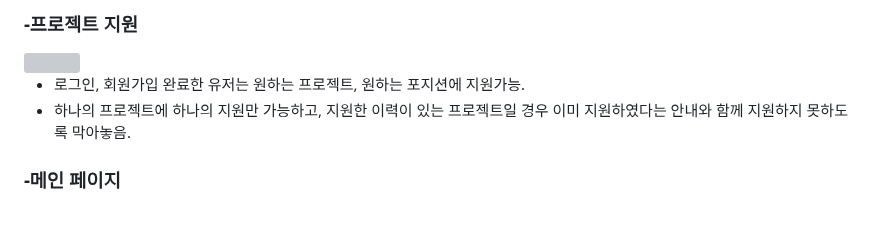
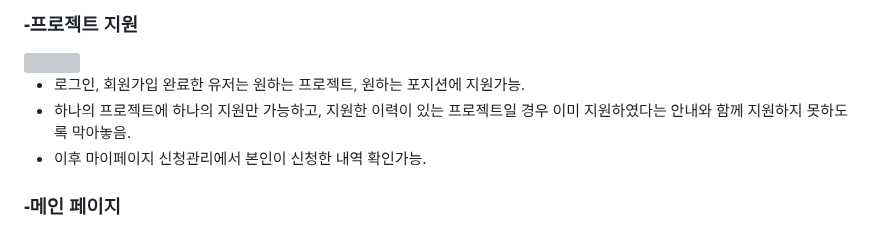
Before and after one commit to 06171002/dev_mix, a Markdown page: README.md, the part around the change. Rendered like a GitHub page; grey boxes are pictures that could not be loaded.

```diff
--- a/README.md
+++ b/README.md
@@ -66,6 +66,7 @@
 
 - 로그인, 회원가입 완료한 유저는 원하는 프로젝트, 원하는 포지션에 지원가능.
 - 하나의 프로젝트에 하나의 지원만 가능하고, 지원한 이력이 있는 프로젝트일 경우 이미 지원하였다는 안내와 함께 지원하지 못하도록 막아놓음.
+- 이후 마이페이지 신청관리에서 본인이 신청한 내역 확인가능.
 
 ### -메인 페이지
 <img src="https://github.com/user-attachments/assets/38a3f9db-8aea-4b97-a84f-1dcb67e15cca" width="400" />
```
